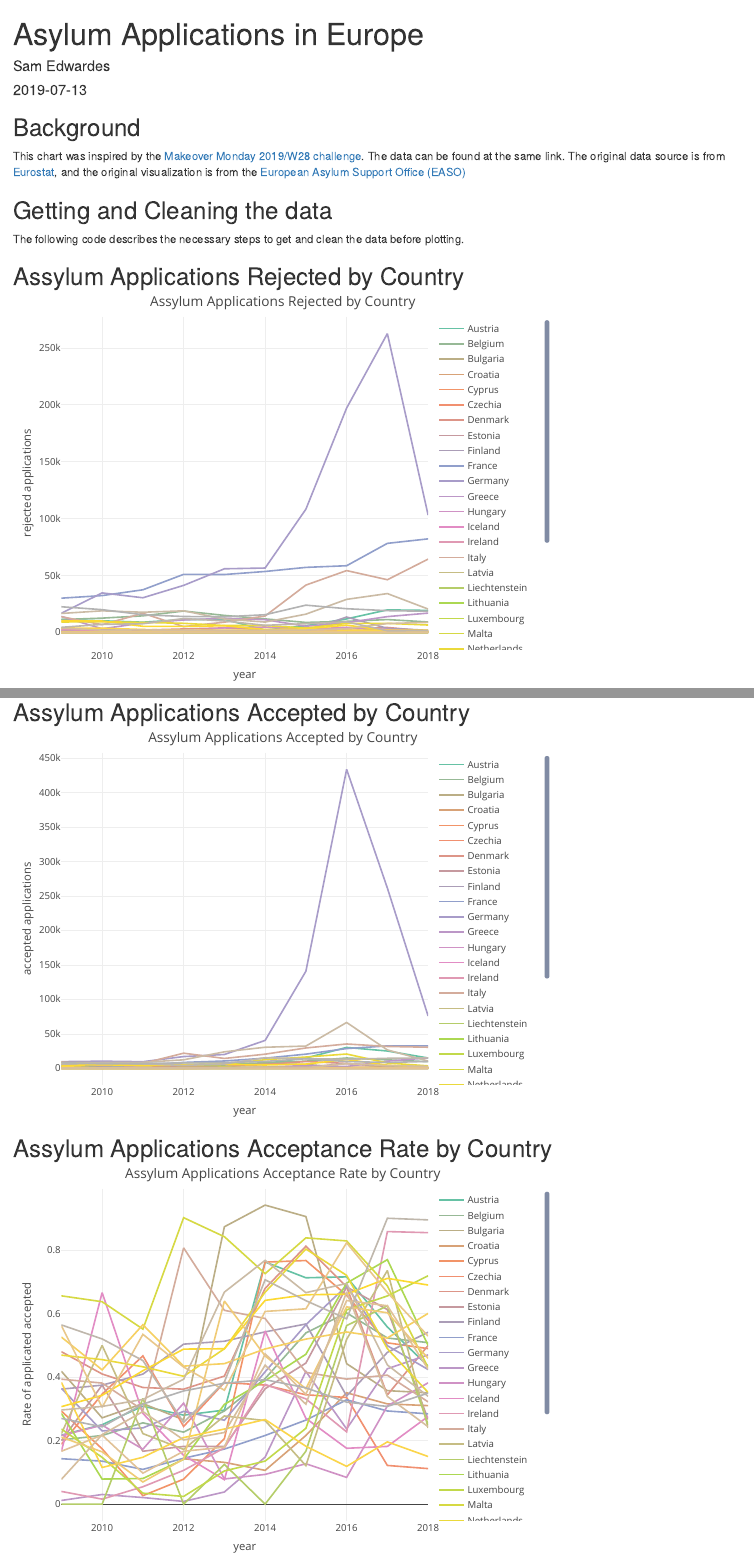
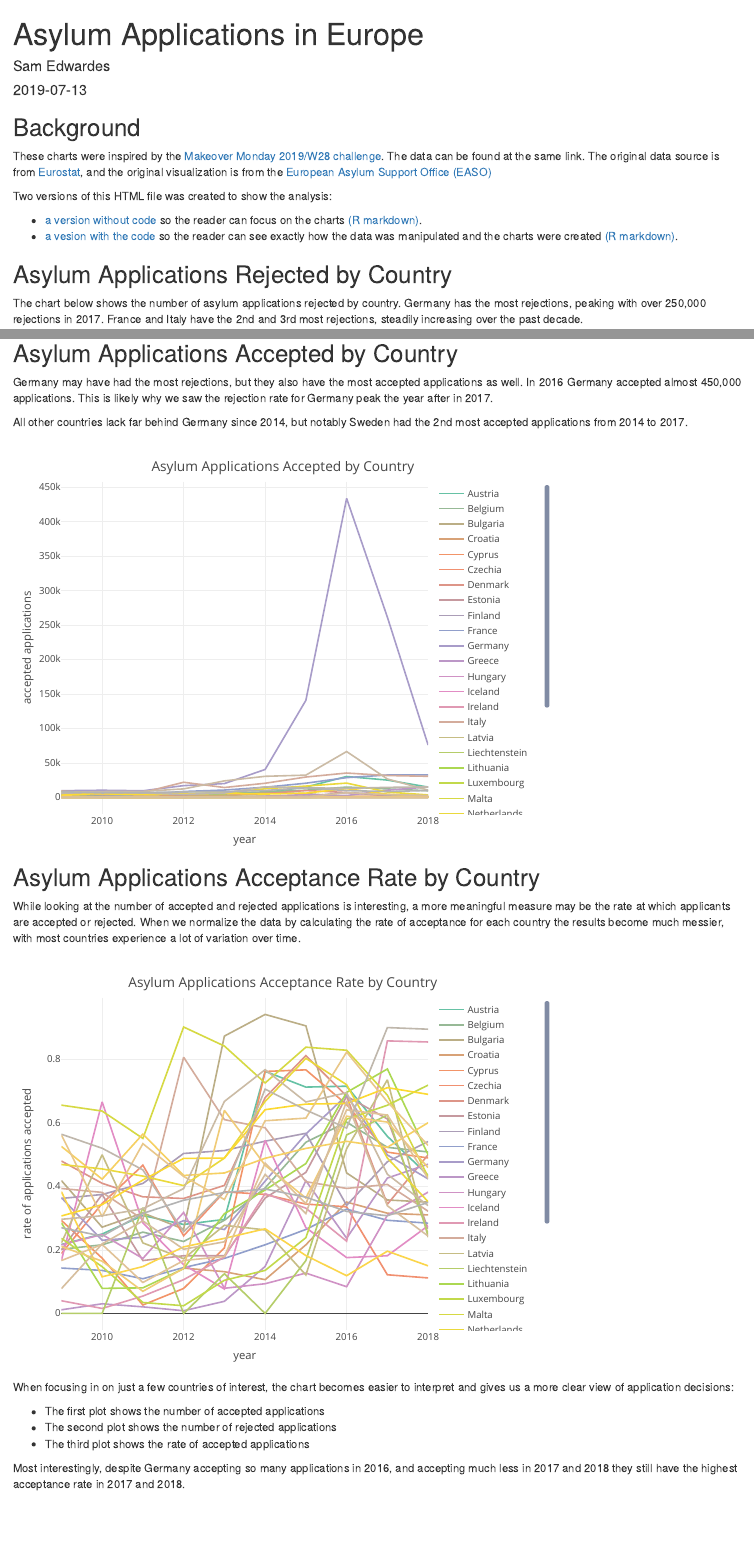
Before and after one commit to SamEdwardes/euro-asylum, an R Markdown document (European_Asylum_noCode.Rmd): the page in a window 1100 px wide, from its top, and a second part further down, joined at a grey line. The pictures show the output file European_Asylum_noCode.html that the author committed with the source, opened offline.

Commit message:
complete project with links

````diff
--- a/European_Asylum_noCode.Rmd
+++ b/European_Asylum_noCode.Rmd
@@ -13,6 +13,9 @@ knitr::opts_chunk$set(echo = FALSE)
 
 These charts were inspired by the [Makeover Monday 2019/W28 challenge](https://data.world/makeovermonday/2019w28). The data can be found at the same link. The original data source is from [Eurostat](http://appsso.eurostat.ec.europa.eu/nui/show.do?dataset=migr_asyappctza&lang=en), and the original visualization is from the [European Asylum Support Office (EASO)](https://www.easo.europa.eu/asylum-trends-annual-report-2018)
 
-This version of the document does not include the R code used to generate the plots. The code can be found at
+Two versions of this HTML file was created to show the analysis:
+
+- [a version without code](https://samedwardes.github.io/euro_assylum/European_Asylum_noCode) so the reader can focus on the charts [(R markdown)](https://github.com/SamEdwardes/euro_assylum/blob/master/European_Asylum_noCode.Rmd).
+- [a vesion with the code](https://samedwardes.github.io/euro_assylum/European_Asylum_withCode) so the reader can see exactly how the data was manipulated and the charts were created [(R markdown)](https://github.com/SamEdwardes/euro_assylum/blob/master/European_Asylum_withCode.Rmd).
 
 ```{r, environment, results=FALSE, warning=FALSE, message=FALSE}
@@ -62,7 +65,11 @@ df$country <- case_when(df$country == "Germany (until 1990 former territory of t
                         TRUE ~ df$country)
 ```
 
-## Assylum Applications Rejected by Country
+## Asylum Applications Rejected by Country
+
+The chart below shows the number of asylum applications rejected by country. Germany has the most rejections, peaking with over 250,000 rejections in 2017. France and Italy have the 2nd and 3rd most rejections, steadily increasing over the past decade.
+
+$~$
 
 ```{r rejections_plot, warning=FALSE}
 reject_country <- df[df$DECISION == "Rejected",]
@@ -70,11 +77,17 @@ reject_country <- df[df$DECISION == "Rejected",]
 plot_ly(data = reject_country, x = ~year, y = ~applications,
         type = "scatter", mode = "lines",
         color = ~country) %>%
-  layout(title = "Assylum Applications Rejected by Country",
+  layout(title = "Asylum Applications Rejected by Country",
          yaxis = list(title = "rejected applications"))
 ```
 
-## Assylum Applications Accepted by Country
+## Asylum Applications Accepted by Country
+
+Germany may have had the most rejections, but they also have the most accepted applications as well. In 2016 Germany accepted almost 450,000 applications. This is likely why we saw the rejection rate for Germany peak the year after in 2017.
+
+All other countries lack far behind Germany since 2014, but notably Sweden had the 2nd most accepted applications from 2014 to 2017.
+
+$~$
 
 ```{r accepted_plot, warning=FALSE}
 accpet_country <- df[df$DECISION == "Total positive decisions",]
@@ -82,11 +95,15 @@ accpet_country <- df[df$DECISION == "Total positive decisions",]
 plot_ly(data = accpet_country, x = ~year, y = ~applications,
         type = "scatter", mode = "lines",
         color = ~country) %>%
-  layout(title = "Assylum Applications Accepted by Country",
+  layout(title = "Asylum Applications Accepted by Country",
          yaxis = list(title = "accepted applications"))
 ```
 
-## Assylum Applications Acceptance Rate by Country
+## Asylum Applications Acceptance Rate by Country
+
+While looking at the number of accepted and rejected applications is interesting, a more meaningful measure may be the rate at which applicants are accepted or rejected. When we normalize the data by calculating the rate of acceptance for each country the results become much messier, with most countries experience a lot of variation over time.
+
+$~$
 
 ```{r accepted_rate_plot, warning=FALSE}
 # keep only the accepted and rejected records
@@ -99,6 +116,34 @@ accept_rate <- accept_rate %>%
 plot_ly(data = accept_rate, x = ~year, y = ~`Accepted Rate`,
         type = "scatter", mode = "lines",
         color = ~country) %>%
-  layout(title = "Assylum Applications Acceptance Rate by Country",
-         yaxis = list(title = "Rate of applicated accepted"))
+  layout(title = "Asylum Applications Acceptance Rate by Country",
+         yaxis = list(title = "rate of applications accepted"))
 ```
+
+When focusing in on just a few countries of interest, the chart becomes easier to interpret and gives us a more clear view of application decisions:
+
+- The first plot shows the number of accepted applications
+- The second plot shows the number of rejected applications
+- The third plot shows the rate of accepted applications
+
+Most interestingly, despite Germany accepting so many applications in 2016, and accepting much less in 2017 and 2018 they still have the highest acceptance rate in 2017 and 2018.
+
+$~$
+
+```{r accept_rate_focus}
+accept_rate_focus <- accept_rate %>% dplyr::filter(country == "Germany" | country == "Sweden" | country == "France" | country == "Italy")
+
+p_reject <- plot_ly(data = accept_rate_focus, x = ~year, y = ~`Rejected`,
+        type = "scatter", mode = "lines",
+        color = ~country)
+
+p_accept <- plot_ly(data = accept_rate_focus, x = ~year, y = ~`Total positive decisions`,
+        type = "scatter", mode = "lines",
+        color = ~country, showlegend = FALSE)
+
+p_rate <- plot_ly(data = accept_rate_focus, x = ~year, y = ~`Accepted Rate`,
+        type = "scatter", mode = "lines",
+        color = ~country, showlegend = FALSE)
+
+
+p <- subplot(p_reject, p_accept, p_rate, shareX = TRUE, nrows = 3) %>%
--- a/European_Asylum_withCode.Rmd
+++ b/European_Asylum_withCode.Rmd
@@ -13,9 +13,10 @@ knitr::opts_chunk$set(echo = TRUE)
 
 These charts were inspired by the [Makeover Monday 2019/W28 challenge](https://data.world/makeovermonday/2019w28). The data can be found at the same link. The original data source is from [Eurostat](http://appsso.eurostat.ec.europa.eu/nui/show.do?dataset=migr_asyappctza&lang=en), and the original visualization is from the [European Asylum Support Office (EASO)](https://www.easo.europa.eu/asylum-trends-annual-report-2018)
 
-## Getting and Cleaning the data
+Two versions of this HTML file was created to show the analysis:
 
-The following code describes the necessary steps to get and clean the data before plotting.
+- [a version without code](https://samedwardes.github.io/euro_assylum/European_Asylum_noCode) so the reader can focus on the charts [(R markdown)](https://github.com/SamEdwardes/euro_assylum/blob/master/European_Asylum_noCode.Rmd).
+- [a vesion with the code](https://samedwardes.github.io/euro_assylum/European_Asylum_withCode) so the reader can see exactly how the data was manipulated and the charts were created [(R markdown)](https://github.com/SamEdwardes/euro_assylum/blob/master/European_Asylum_withCode.Rmd).
 
 ```{r, environment, results=FALSE, warning=FALSE, message=FALSE}
 setwd("~/Documents/GitHub/euro_assylum")
@@ -64,7 +65,11 @@ df$country <- case_when(df$country == "Germany (until 1990 former territory of t
                         TRUE ~ df$country)
 ```
 
-## Assylum Applications Rejected by Country
+## Asylum Applications Rejected by Country
+
+The chart below shows the number of asylum applications rejected by country. Germany has the most rejections, peaking with over 250,000 rejections in 2017. France and Italy have the 2nd and 3rd most rejections, steadily increasing over the past decade.
+
+$~$
 
 ```{r rejections_plot, warning=FALSE}
 reject_country <- df[df$DECISION == "Rejected",]
@@ -72,11 +77,17 @@ reject_country <- df[df$DECISION == "Rejected",]
 plot_ly(data = reject_country, x = ~year, y = ~applications,
         type = "scatter", mode = "lines",
         color = ~country) %>%
-  layout(title = "Assylum Applications Rejected by Country",
+  layout(title = "Asylum Applications Rejected by Country",
          yaxis = list(title = "rejected applications"))
 ```
 
-## Assylum Applications Accepted by Country
+## Asylum Applications Accepted by Country
+
+Germany may have had the most rejections, but they also have the most accepted applications as well. In 2016 Germany accepted almost 450,000 applications. This is likely why we saw the rejection rate for Germany peak the year after in 2017.
+
+All other countries lack far behind Germany since 2014, but notably Sweden had the 2nd most accepted applications from 2014 to 2017.
+
+$~$
 
 ```{r accepted_plot, warning=FALSE}
 accpet_country <- df[df$DECISION == "Total positive decisions",]
@@ -84,11 +95,15 @@ accpet_country <- df[df$DECISION == "Total positive decisions",]
 plot_ly(data = accpet_country, x = ~year, y = ~applications,
         type = "scatter", mode = "lines",
         color = ~country) %>%
-  layout(title = "Assylum Applications Accepted by Country",
+  layout(title = "Asylum Applications Accepted by Country",
          yaxis = list(title = "accepted applications"))
 ```
 
-## Assylum Applications Acceptance Rate by Country
+## Asylum Applications Acceptance Rate by Country
+
+While looking at the number of accepted and rejected applications is interesting, a more meaningful measure may be the rate at which applicants are accepted or rejected. When we normalize the data by calculating the rate of acceptance for each country the results become much messier, with most countries experience a lot of variation over time.
+
+$~$
 
 ```{r accepted_rate_plot, warning=FALSE}
 # keep only the accepted and rejected records
@@ -101,6 +116,38 @@ accept_rate <- accept_rate %>%
 plot_ly(data = accept_rate, x = ~year, y = ~`Accepted Rate`,
         type = "scatter", mode = "lines",
         color = ~country) %>%
-  layout(title = "Assylum Applications Acceptance Rate by Country",
-         yaxis = list(title = "Rate of applicated accepted"))
+  layout(title = "Asylum Applications Acceptance Rate by Country",
+         yaxis = list(title = "rate of applications accepted"))
 ```
+
+When focusing in on just a few countries of interest, the chart becomes easier to interpret and gives us a more clear view of application decisions:
+
+- The first plot shows the number of accepted applications
+- The second plot shows the number of rejected applications
+- The third plot shows the rate of accepted applications
+
+Most interestingly, despite Germany accepting so many applications in 2016, and accepting much less in 2017 and 2018 they still have the highest acceptance rate in 2017 and 2018.
+
+$~$
+
+```{r accept_rate_focus}
+accept_rate_focus <- accept_rate %>% dplyr::filter(country == "Germany" | country == "Sweden" | country == "France" | country == "Italy")
+
+p_reject <- plot_ly(data = accept_rate_focus, x = ~year, y = ~`Rejected`,
+        type = "scatter", mode = "lines",
+        color = ~country)
+
+p_accept <- plot_ly(data = accept_rate_focus, x = ~year, y = ~`Total positive decisions`,
+        type = "scatter", mode = "lines",
+        color = ~country, showlegend = FALSE)
+
+p_rate <- plot_ly(data = accept_rate_focus, x = ~year, y = ~`Accepted Rate`,
+        type = "scatter", mode = "lines",
+        color = ~country, showlegend = FALSE)
+
+
+p <- subplot(p_reject, p_accept, p_rate, shareX = TRUE, nrows = 3) %>%
+    layout(title = "Asylum Rejections / Acceptances / Rate by Country")
+
+p
+```
````
Also changed, not shown: European_Asylum_noCode.html, README.md, European_Asylum_noCode.Rmd (6 more changed lines), 1 other file.
